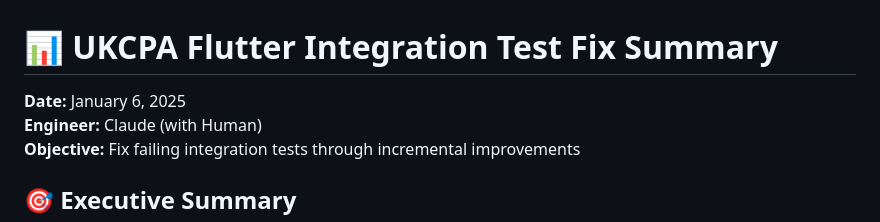
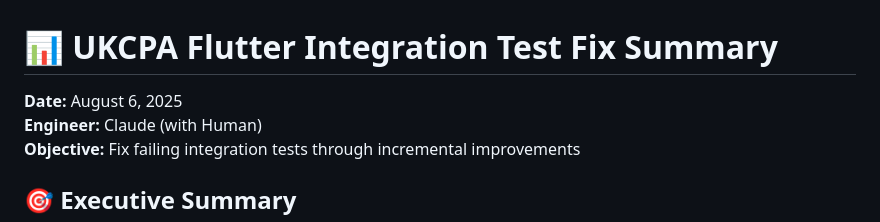
Before and after one commit to CarlosFandango/UKCPA-Flutter, a Markdown page: INTEGRATION_TEST_FIX_SUMMARY.md, the part around the change. GitHub-like rendering.

```diff
--- a/INTEGRATION_TEST_FIX_SUMMARY.md
+++ b/INTEGRATION_TEST_FIX_SUMMARY.md
@@ -1,6 +1,6 @@
 # 📊 UKCPA Flutter Integration Test Fix Summary
 
-**Date:** January 6, 2025
+**Date:** August 6, 2025
 **Engineer:** Claude (with Human)
 **Objective:** Fix failing integration tests through incremental improvements
 
```
Also changed, not shown: INCREMENTAL_FIX_PLAN.md (+1 -1 lines).
